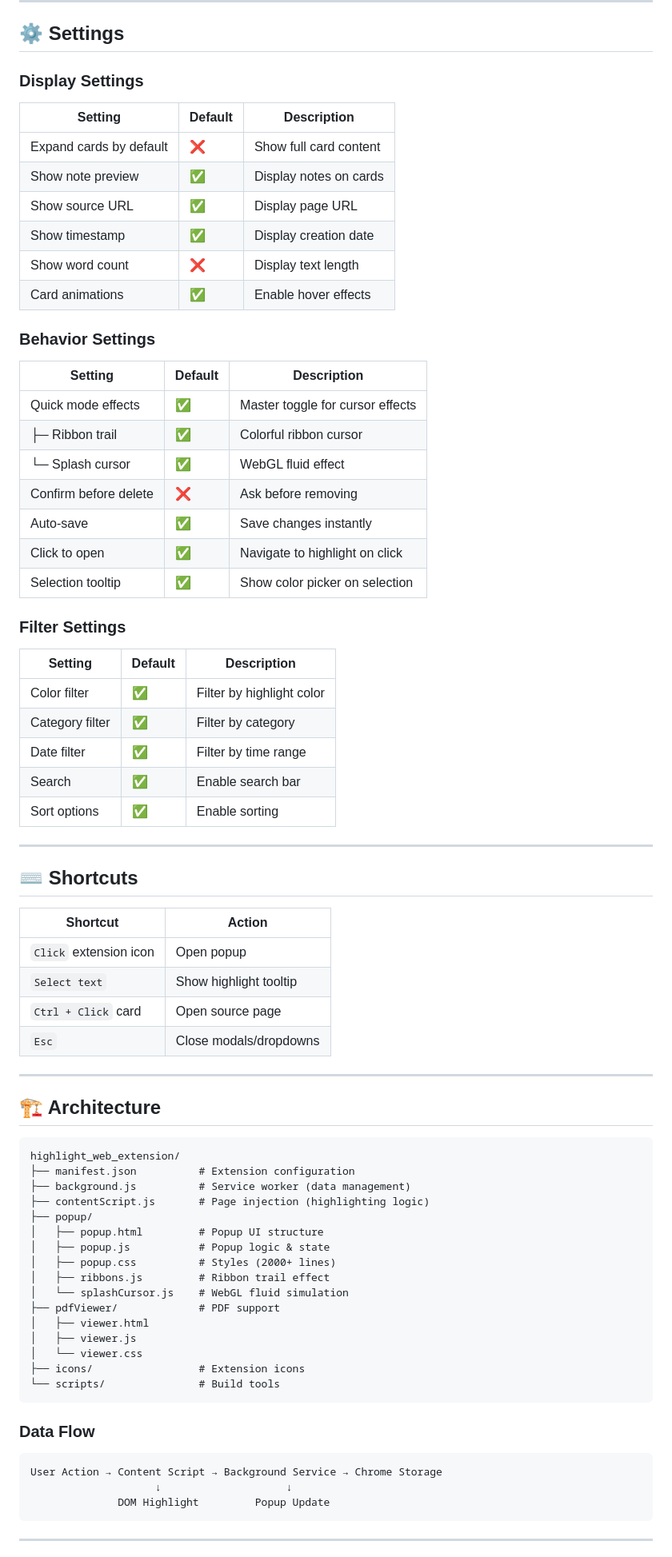
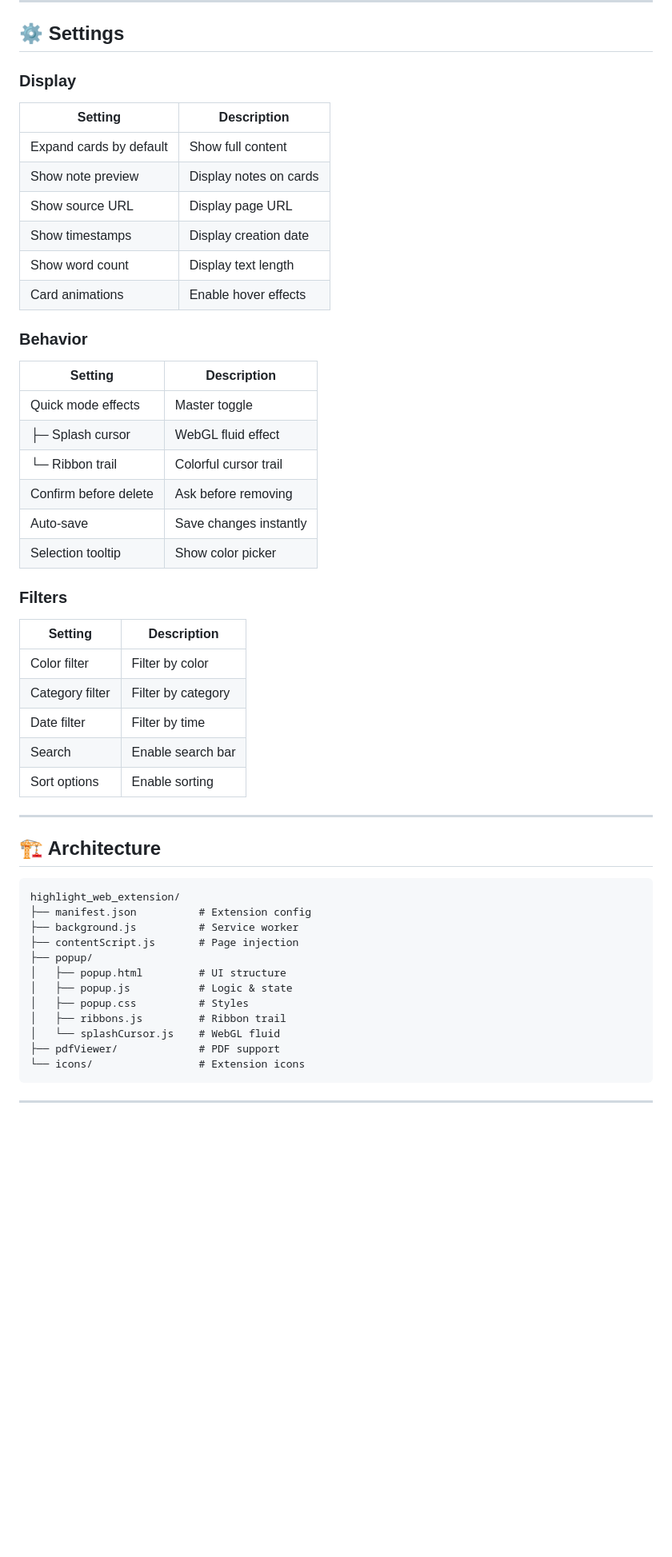
Before and after one commit to K11E3R/highlight_web_extension, a Markdown page: README.md, the part around one of its changes. Shown at 80% size. Rendered like a GitHub page; blank space fills up the shorter version.

Commit message:
[UPDATE] Revise README with enhanced visuals, updated feature descriptions, and new screenshot section for improved user guidance

````diff
--- a/README.md
+++ b/README.md
@@ -184,46 +195,34 @@ npm install
 
 ## ⚙️ Settings
 
-### Display Settings
-| Setting | Default | Description |
-|---------|---------|-------------|
-| Expand cards by default | ❌ | Show full card content |
-| Show note preview | ✅ | Display notes on cards |
-| Show source URL | ✅ | Display page URL |
-| Show timestamp | ✅ | Display creation date |
-| Show word count | ❌ | Display text length |
-| Card animations | ✅ | Enable hover effects |
+### Display
+| Setting | Description |
+|---------|-------------|
+| Expand cards by default | Show full content |
+| Show note preview | Display notes on cards |
+| Show source URL | Display page URL |
+| Show timestamps | Display creation date |
+| Show word count | Display text length |
+| Card animations | Enable hover effects |
 
-### Behavior Settings
-| Setting | Default | Description |
-|---------|---------|-------------|
-| Quick mode effects | ✅ | Master toggle for cursor effects |
-| ├─ Ribbon trail | ✅ | Colorful ribbon cursor |
-| └─ Splash cursor | ✅ | WebGL fluid effect |
-| Confirm before delete | ❌ | Ask before removing |
-| Auto-save | ✅ | Save changes instantly |
-| Click to open | ✅ | Navigate to highlight on click |
-| Selection tooltip | ✅ | Show color picker on selection |
+### Behavior
+| Setting | Description |
+|---------|-------------|
+| Quick mode effects | Master toggle |
+| ├─ Splash cursor | WebGL fluid effect |
+| └─ Ribbon trail | Colorful cursor trail |
+| Confirm before delete | Ask before removing |
+| Auto-save | Save changes instantly |
+| Selection tooltip | Show color picker |
 
-### Filter Settings
-| Setting | Default | Description |
-|---------|---------|-------------|
-| Color filter | ✅ | Filter by highlight color |
-| Category filter | ✅ | Filter by category |
-| Date filter | ✅ | Filter by time range |
-| Search | ✅ | Enable search bar |
-| Sort options | ✅ | Enable sorting |
-
----
-
-## ⌨️ Shortcuts
-
-| Shortcut | Action |
-|----------|--------|
-| `Click` extension icon | Open popup |
-| `Select text` | Show highlight tooltip |
-| `Ctrl + Click` card | Open source page |
-| `Esc` | Close modals/dropdowns |
+### Filters
+| Setting | Description |
+|---------|-------------|
+| Color filter | Filter by color |
+| Category filter | Filter by category |
+| Date filter | Filter by time |
+| Search | Enable search bar |
+| Sort options | Enable sorting |
 
 ---
 
@@ -231,28 +230,17 @@ npm install
 
 ```
 highlight_web_extension/
-├── manifest.json          # Extension configuration
-├── background.js          # Service worker (data management)
-├── contentScript.js       # Page injection (highlighting logic)
+├── manifest.json          # Extension config
+├── background.js          # Service worker
+├── contentScript.js       # Page injection
 ├── popup/
-│   ├── popup.html         # Popup UI structure
-│   ├── popup.js           # Popup logic & state
-│   ├── popup.css          # Styles (2000+ lines)
-│   ├── ribbons.js         # Ribbon trail effect
-│   └── splashCursor.js    # WebGL fluid simulation
+│   ├── popup.html         # UI structure
+│   ├── popup.js           # Logic & state
+│   ├── popup.css          # Styles
+│   ├── ribbons.js         # Ribbon trail
+│   └── splashCursor.js    # WebGL fluid
 ├── pdfViewer/             # PDF support
-│   ├── viewer.html
-│   ├── viewer.js
-│   └── viewer.css
-├── icons/                 # Extension icons
-└── scripts/               # Build tools
-```
-
-### Data Flow
-```
-User Action → Content Script → Background Service → Chrome Storage
-                    ↓                    ↓
-              DOM Highlight         Popup Update
+└── icons/                 # Extension icons
 ```
 
 ---
````
Also changed, not shown: other parts of README.md (+101 -109 lines), screenshots/card.png (added), screenshots/landingpage.png (added), screenshots/quick_mode_1.png (added), screenshots/quick_mode_2.png (added), screenshots/selection.png (added), screenshots/settings.png (added).
